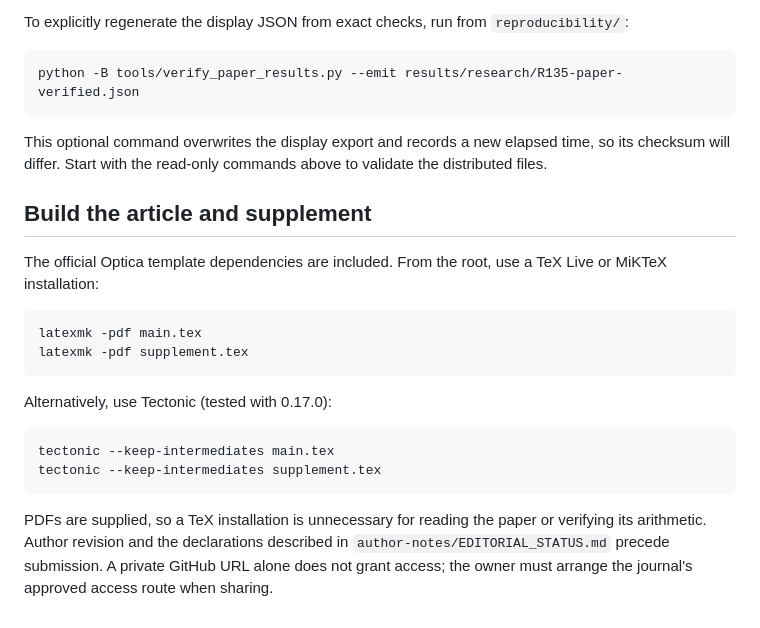
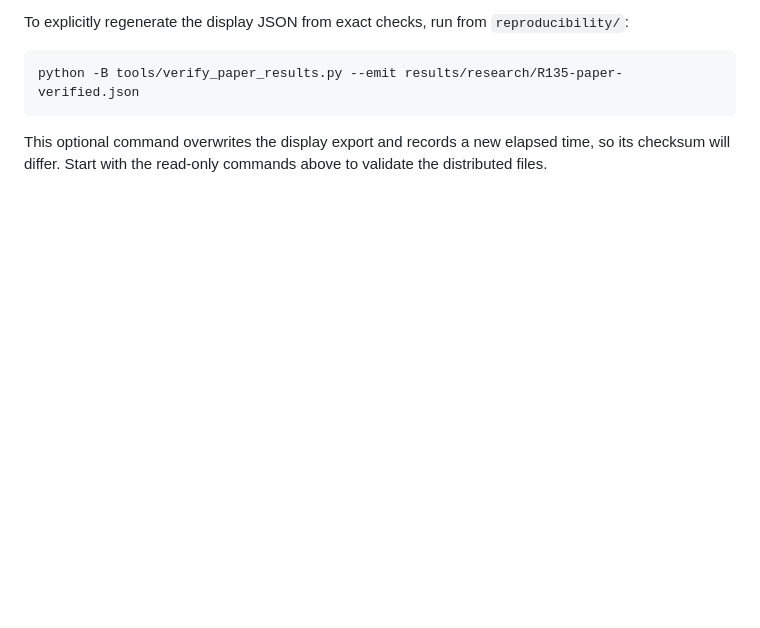
Before and after one commit to shankhya/colour-lifting-repo, a Markdown page: README.md, the part around the change. Rendered like a GitHub page; blank space fills up the shorter version.

Commit message:
Remove build instructions for article and supplement
Removed build instructions for the article and supplement from the README.

````diff
--- a/README.md
+++ b/README.md
@@ -48,21 +48,3 @@ python -B tools/verify_paper_results.py --emit results/research/R135-paper-verif
 ```
 
 This optional command overwrites the display export and records a new elapsed time, so its checksum will differ. Start with the read-only commands above to validate the distributed files.
-
-## Build the article and supplement
-
-The official Optica template dependencies are included. From the root, use a TeX Live or MiKTeX installation:
-
-```text
-latexmk -pdf main.tex
-latexmk -pdf supplement.tex
-```
-
-Alternatively, use Tectonic (tested with 0.17.0):
-
-```text
-tectonic --keep-intermediates main.tex
-tectonic --keep-intermediates supplement.tex
-```
-
-PDFs are supplied, so a TeX installation is unnecessary for reading the paper or verifying its arithmetic. Author revision and the declarations described in `author-notes/EDITORIAL_STATUS.md` precede submission. A private GitHub URL alone does not grant access; the owner must arrange the journal's approved access route when sharing.
````
